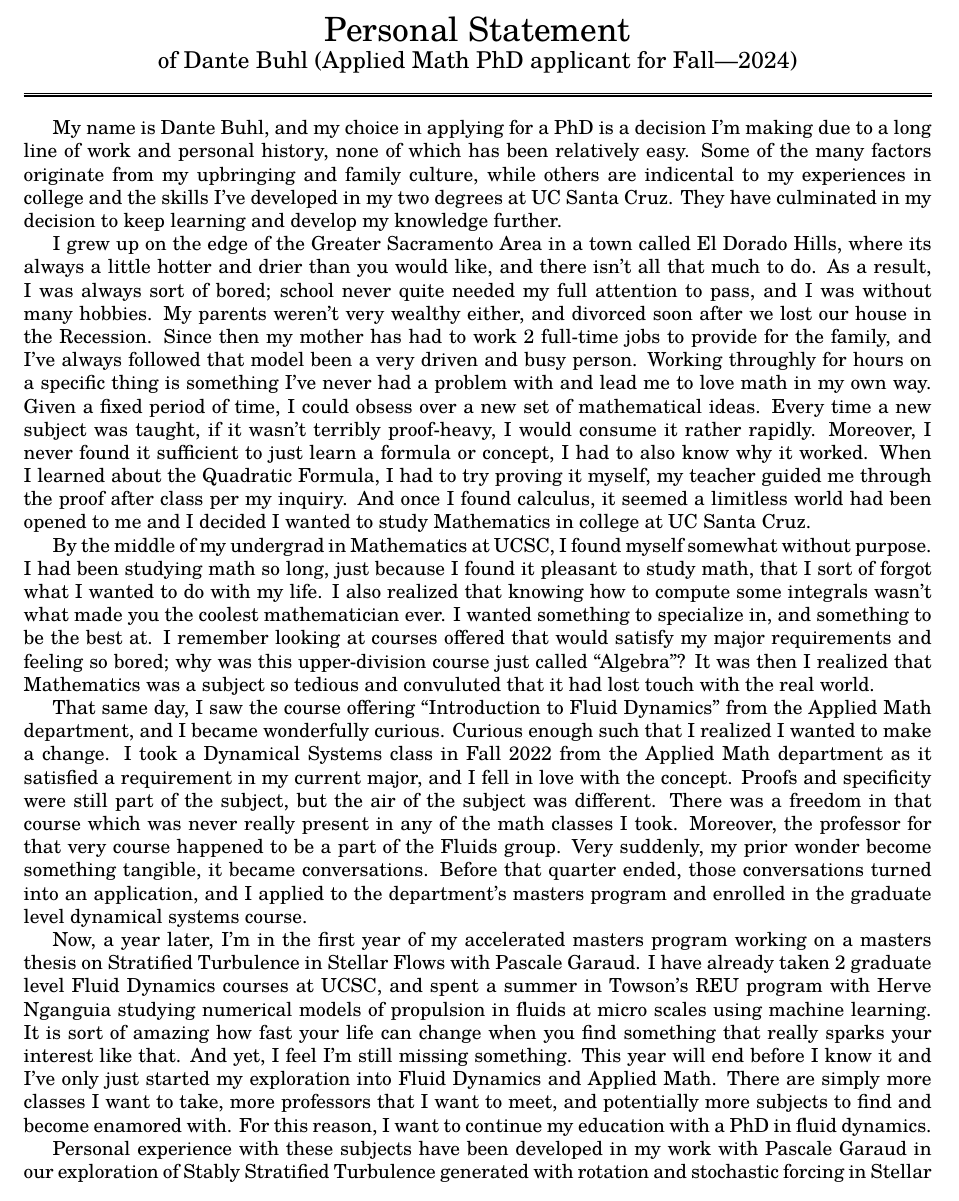
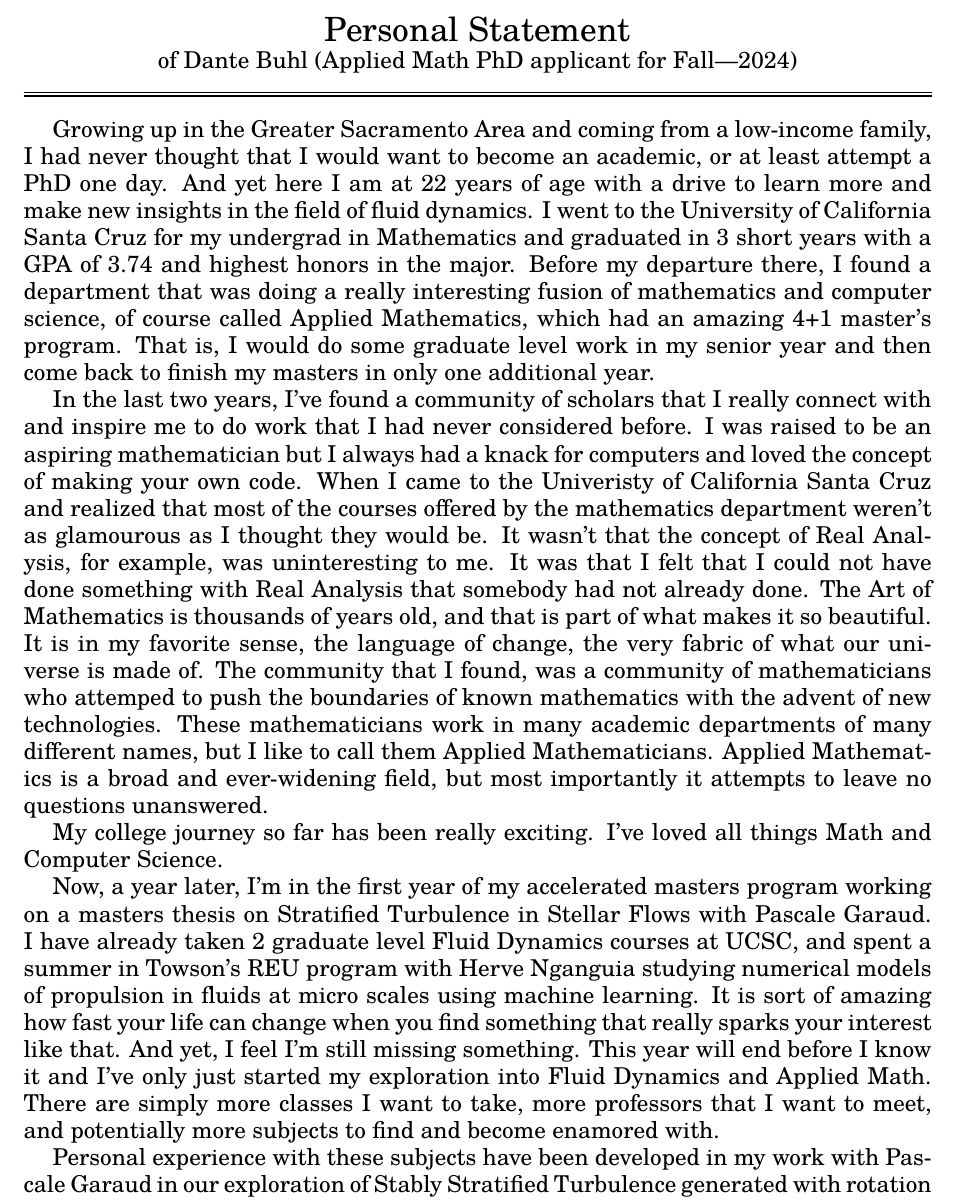
Before and after one commit to dbuhl8/phdapps, a LaTeX document (ps/ps.tex): part of page 1 of 2, cut so that both start at the same text. Compiled offline with pdfLaTeX.

Commit message:
More work on PS

```diff
--- a/ps/ps.tex
+++ b/ps/ps.tex
@@ -42,19 +42,21 @@
 
 \bigskip
 
-My name is Dante Buhl, and my choice in applying for a PhD is a decision I'm making due to a long line of work and personal history, none of which has been relatively easy. Some of the many factors originate from my upbringing and family culture, while others are indicental to my experiences in college and the skills I've developed in my two degrees at UC Santa Cruz. They have culminated in my decision to keep learning and develop my knowledge further.
+\large
 
-I grew up on the edge of the Greater Sacramento Area in a town called El Dorado Hills, where its always a little hotter and drier than you would like, and there isn't all that much to do. As a result, I was always sort of bored; school never quite needed my full attention to pass, and I was without many hobbies. My parents weren't very wealthy either, and divorced soon after we lost our house in the Recession. Since then my mother has had to work 2 full-time jobs to provide for the family, and I've always followed that model been a very driven and busy person. Working throughly for hours on a specific thing is something I've never had a problem with and lead me to love math in my own way. Given a fixed period of time, I could obsess over a new set of mathematical ideas. Every time a new subject was taught, if it wasn't terribly proof-heavy, I would consume it rather rapidly. Moreover, I never found it sufficient to just learn a formula or concept, I had to also know why it worked. When I learned about the Quadratic Formula, I had to try proving it myself, my teacher guided me through the proof after class per my inquiry. And once I found calculus, it seemed a limitless world had been opened to me and I decided I wanted to study Mathematics in college at UC Santa Cruz.
+Growing up in the Greater Sacramento Area and coming from a low-income family, I had never thought that I would want to become an academic, or at least attempt a PhD one day. And yet here I am at 22 years of age with a drive to learn more and make new insights in the field of fluid dynamics. I went to the University of California Santa Cruz for my undergrad in Mathematics and graduated in 3 short years with a GPA of 3.74 and highest honors in the major. Before my departure there, I found a department that was doing a really interesting fusion of mathematics and computer science, of course called Applied Mathematics, which had an amazing 4+1 master's program. That is, I would do some graduate level work in my senior year and then come back to finish my masters in only one additional year.
 
-%As a result, I grew up moving between a lot of different places since they had to move very often. My mother's side of the family is Peruvian, with some of them living in Lima and some in California and New York. My father's side of the family is white, mostly from California and Michigan, and their family origins dating back to various parts of europe so time ago. Not much of that discribes me very well however.
+In the last two years, I've found a community of scholars that I really connect with and inspire me to do work that I had never considered before. I was raised to be an aspiring mathematician but I always had a knack for computers and loved the concept of making your own code. When I came to the Univeristy of California Santa Cruz and realized that most of the courses offered by the mathematics department weren't as glamourous as I thought they would be. It wasn't that the concept of Real Analysis, for example, was uninteresting to me. It was that I felt that I could not have done something with Real Analysis that somebody had not already done. The Art of Mathematics is thousands of years old, and that is part of what makes it so beautiful. It is in my favorite sense, the language of change, the very fabric of what our universe is made of. The community that I found, was a community of mathematicians who attemped to push the boundaries of known mathematics with the advent of new technologies. These mathematicians work in many academic departments of many different names, but I like to call them Applied Mathematicians. Applied Mathematics is a broad and ever-widening field, but most importantly it attempts to leave no questions unanswered.
 
-%Before moving to Santa Cruz, I had been working as a supervisor at a chain of restauarants called Rubios Coastal Grill. This was during my freshman year of college  and also during the height of the pandemic (once restaurants were allowed to open up again that is). This was one of the harder times in my life as I suppose it was for everybody. My dad lost his job and I didn't really have much contact with the world besides work, videogames, and online lectures. So of course, I started working a lot as work was my only physical interface with people. During my first quarter at UCSC for example, I was working around 55 hours a week. I remember often learning integration by myself from homework prompts and youtube, after my late closing shifts. I never actually went to class for calculus 2, but I learned the subject very well regardless. As one would expect from an overworked college student, I was terrible at keeping track of important dates. So bad in fact, that I missed both the midterm and the final for Calculus 2. Because of this, I failed the course my first time around, even though I had 97$\%$ in the course besides the exams. These sort of awkward, avoidable difficulties permeated my freshman year experience. Some of those difficulties are visible in my performance, some of them are not.
+My college journey so far has been really exciting. I've loved all things Math and Computer Science.
 
-By the middle of my undergrad in Mathematics at UCSC, I found myself somewhat without purpose. I had been studying math so long, just because I found it pleasant to study math, that I sort of forgot what I wanted to do with my life. I also realized that knowing how to compute some integrals wasn't what made you the coolest mathematician ever. I wanted something to specialize in, and something to be the best at. I remember looking at courses offered that would satisfy my major requirements and feeling so bored; why was this upper-division course just called ``Algebra''? It was then I realized that Mathematics was a subject so tedious and convuluted that it had lost touch with the real world.
+%I grew up on the edge of the Greater Sacramento Area in a town called El Dorado Hills, where its always a little hotter and drier than you would like, and there isn't all that much to do. As a result, I was always sort of bored; school never quite needed my full attention to pass, and I was without many hobbies. My parents weren't very wealthy either, and divorced soon after we lost our house in the Recession. Since then my mother has had to work 2 full-time jobs to provide for the family, and I've always followed that model been a very driven and busy person. Working throughly for hours on a specific thing is something I've never had a problem with and lead me to love math in my own way. Given a fixed period of time, I could obsess over a new set of mathematical ideas. Every time a new subject was taught, if it wasn't terribly proof-heavy, I would consume it rather rapidly. Moreover, I never found it sufficient to just learn a formula or concept, I had to also know why it worked. When I learned about the Quadratic Formula, I had to try proving it myself, my teacher guided me through the proof after class per my inquiry. And once I found calculus, it seemed a limitless world had been opened to me and I decided I wanted to study Mathematics in college at UC Santa Cruz.
 
-That same day, I saw the course offering ``Introduction to Fluid Dynamics'' from the Applied Math department, and I became wonderfully curious.  Curious enough such that I realized I wanted to make a change. I took a Dynamical Systems class in Fall 2022 from the Applied Math department as it satisfied a requirement in my current major, and I fell in love with the concept. Proofs and specificity were still part of the subject, but the air of the subject was different. There was a freedom in that course which was never really present in any of the math classes I took. Moreover, the professor for that very course happened to be a part of the Fluids group. Very suddenly, my prior wonder become something tangible, it became conversations. Before that quarter ended, those conversations turned into an application, and I applied to the department's masters program and enrolled in the graduate level dynamical systems course.
+%By the middle of my undergrad in Mathematics at UCSC, I found myself somewhat without purpose. I had been studying math so long, just because I found it pleasant to study math, that I sort of forgot what I wanted to do with my life. I also realized that knowing how to compute some integrals wasn't what made you the coolest mathematician ever. I wanted something to specialize in, and something to be the best at. I remember looking at courses offered that would satisfy my major requirements and feeling so bored; why was this upper-division course just called ``Algebra''? It was then I realized that Mathematics was a subject so tedious and convuluted that it had lost touch with the real world.
 
-Now, a year later, I'm in the first year of my accelerated masters program working on a masters thesis on Stratified Turbulence in Stellar Flows with Pascale Garaud. I have already taken 2 graduate level Fluid Dynamics courses at UCSC, and spent a summer in Towson's REU program with Herve Nganguia studying numerical models of propulsion in fluids at micro scales using machine learning. It is sort of amazing how fast your life can change when you find something that really sparks your interest like that. And yet, I feel I'm still missing something. This year will end before I know it and I've only just started my exploration into Fluid Dynamics and Applied Math. There are simply more classes I want to take, more professors that I want to meet, and potentially more subjects to find and become enamored with. For this reason, I want to continue my education with a PhD in fluid dynamics.
+%That same day, I saw the course offering ``Introduction to Fluid Dynamics'' from the Applied Math department, and I became wonderfully curious.  Curious enough such that I realized I wanted to make a change. I took a Dynamical Systems class in Fall 2022 from the Applied Math department as it satisfied a requirement in my current major, and I fell in love with the concept. Proofs and specificity were still part of the subject, but the air of the subject was different. There was a freedom in that course which was never really present in any of the math classes I took. Moreover, the professor for that very course happened to be a part of the Fluids group. Very suddenly, my prior wonder become something tangible, it became conversations. Before that quarter ended, those conversations turned into an application, and I applied to the department's masters program and enrolled in the graduate level dynamical systems course.
+
+Now, a year later, I'm in the first year of my accelerated masters program working on a masters thesis on Stratified Turbulence in Stellar Flows with Pascale Garaud. I have already taken 2 graduate level Fluid Dynamics courses at UCSC, and spent a summer in Towson's REU program with Herve Nganguia studying numerical models of propulsion in fluids at micro scales using machine learning. It is sort of amazing how fast your life can change when you find something that really sparks your interest like that. And yet, I feel I'm still missing something. This year will end before I know it and I've only just started my exploration into Fluid Dynamics and Applied Math. There are simply more classes I want to take, more professors that I want to meet, and potentially more subjects to find and become enamored with.
 
 Personal experience with these subjects have been developed in my work with Pascale Garaud in our exploration of Stably Stratified Turbulence generated with rotation and stochastic forcing in Stellar Fluids. This work is focused on using a HPC fortran script, called PADDI, which has been utilized on several supercomputers, and by Pascale and myself, most recently on San Diego's Supercomputer Cluster named Expanse. PADDI is a code which relies on a spectral decomposition of Navier-Stokes terms and proceeds to perform discretized integration using several popular numerical methods techniques. My work has been focused on developing a stochastic forcing process compatible with the PADDI's discretization structure, and which relies on Gaussian Random Processes.
 
```
Also changed, not shown: ps/ps.pdf, 4 other files.
